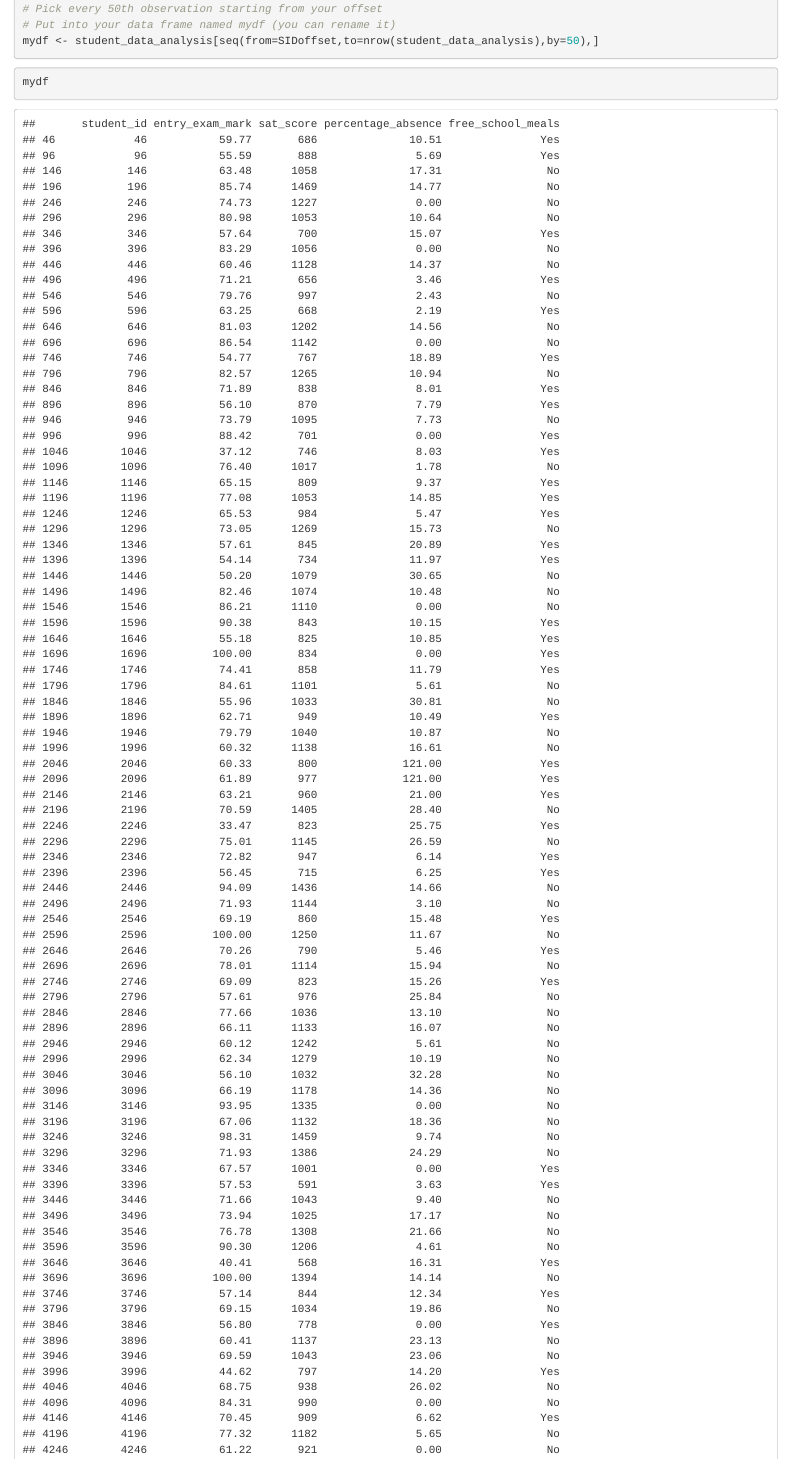
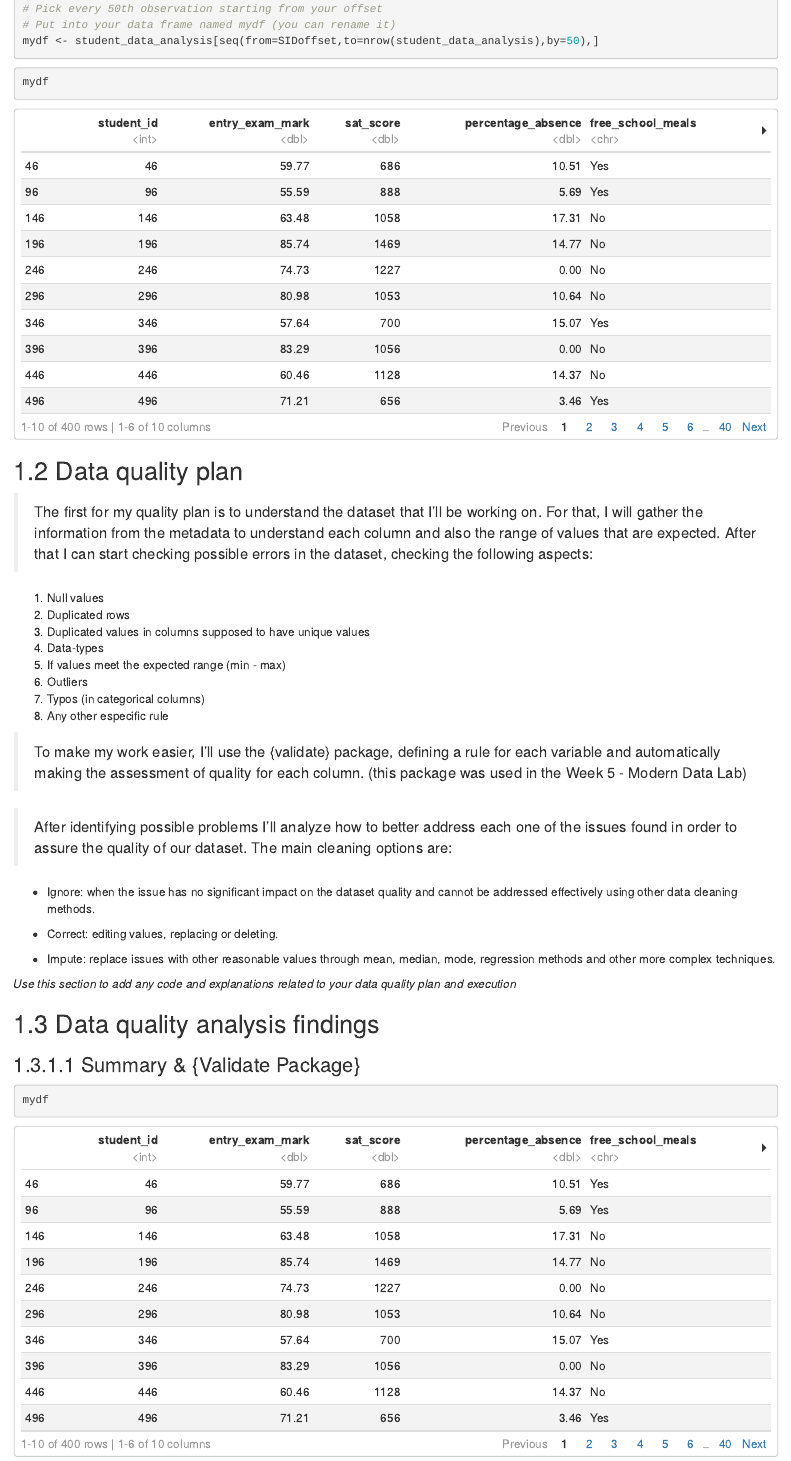
Before and after one commit to pedrosfarias01/Data-Science-Projects, an R Markdown document (2-Modelling_SchoolScores_EDA_ML_RStudio/CS5801_2433795-supporting-24-25.Rmd): the page in a window 1100 px wide, from 1040 px down. Rendered offline with R 4.5, knitr and Pandoc, with nearby package versions; both versions are drawn in the output format of the newer one; some code elsewhere in the file could not run offline.

Commit message:
Commit automatico diario em 06/02/2025 21:37:50,43

```diff
--- a/2-Modelling_SchoolScores_EDA_ML_RStudio/CS5801_2433795-supporting-24-25.Rmd
+++ b/2-Modelling_SchoolScores_EDA_ML_RStudio/CS5801_2433795-supporting-24-25.Rmd
@@ -1,8 +1,10 @@
 ---
 title: "CS5801 Coursework Supporting analysis Template Proforma"
-author: "2433795"
+author: '2433795'
 date: "`r format(Sys.time(), '%d %B, %Y')`"
 output:
+  html_document:
+    df_print: paged
   pdf_document: default
 version: 1
 ---
--- a/log.txt
+++ b/log.txt
@@ -1 +1 @@
-Início do script: 06/02/2025 21:31:03,87
+Início do script: 06/02/2025 21:37:50,22
```
Also changed, not shown: 2-Modelling_SchoolScores_EDA_ML_RStudio/CS5801_2433795-supporting-24-25.html (added), 2-Modelling_SchoolScores_EDA_ML_RStudio/CS5801_2433795-supporting-24-25.tex (added), 1 other file.
